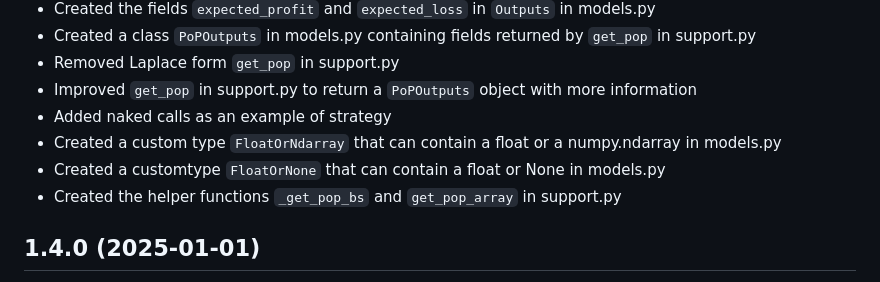
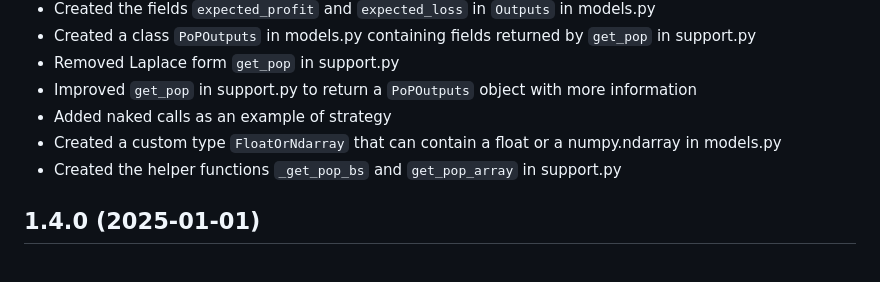
Before and after one commit to rgaveiga/optionlab, a Markdown page: CHANGELOG.md, the part around the change. GitHub-like rendering.

```diff
--- a/CHANGELOG.md
+++ b/CHANGELOG.md
@@ -12,7 +12,6 @@
 - Improved `get_pop` in support.py to return a `PoPOutputs` object with more information
 - Added naked calls as an example of strategy
 - Created a custom type `FloatOrNdarray` that can contain a float or a numpy.ndarray in models.py
-- Created a customtype `FloatOrNone` that can contain a float or None in models.py
 - Created the helper functions `_get_pop_bs` and `get_pop_array` in support.py
 
 ## 1.4.0 (2025-01-01)
```
